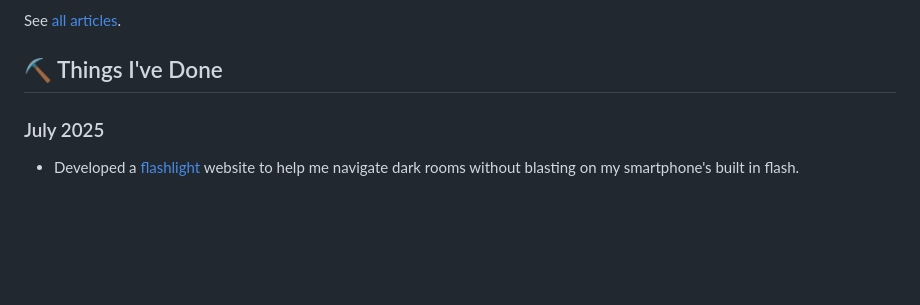
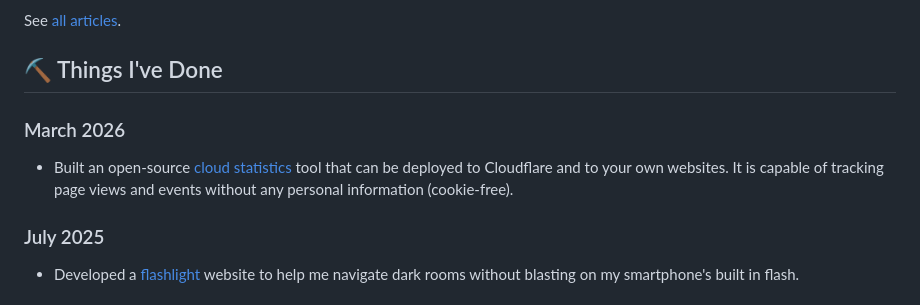
Before and after one commit to jameslawler/jameslawler-blog, a Markdown page: content/index.md, the part around the change. Drawn GitHub-style; blank space fills up the shorter version.

```diff
--- a/content/index.md
+++ b/content/index.md
@@ -29,6 +29,10 @@ My name is James Lawler and I am a full stack software developer. I currently fo
 See [all articles](/articles/).
 
 ## ⛏️ Things I've Done
+
+### March 2026
+
+- Built an open-source [cloud statistics](https://www.jameslawler.com/projects/cloud-stats/) tool that can be deployed to Cloudflare and to your own websites. It is capable of tracking page views and events without any personal information (cookie-free).
 
 ### July 2025
 
```
Also changed, not shown: 1 other file.
